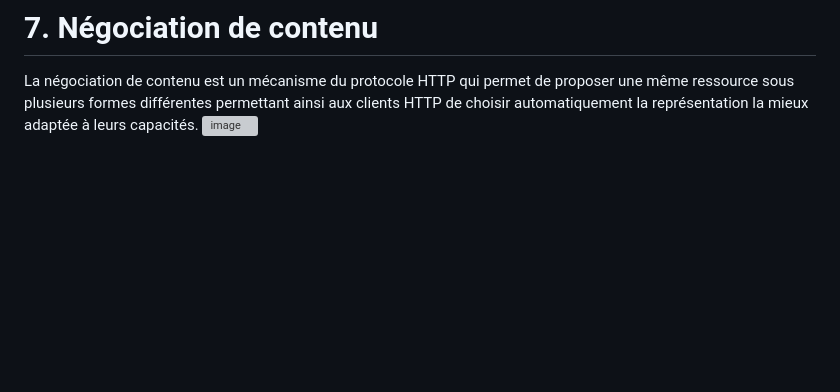
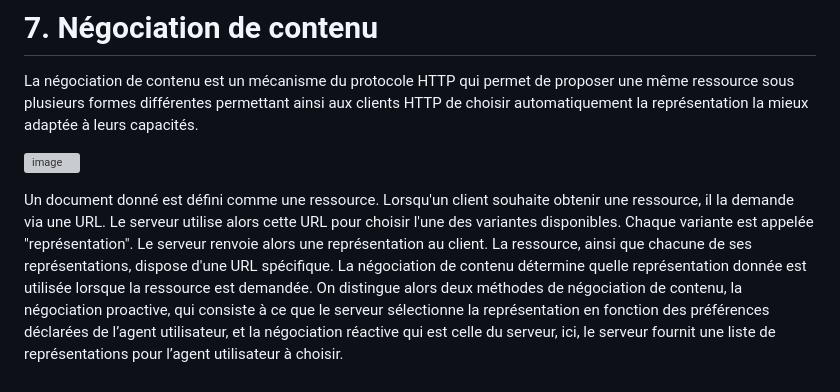
Before and after one commit to KevinCSIO/bloc1, a Markdown page: TD.md, the part around the change. GitHub-like rendering; blank space fills up the shorter version; grey boxes are pictures that could not be loaded.

```diff
--- a/TD.md
+++ b/TD.md
@@ -72,4 +72,8 @@ Ex : 500 -> Internal Server Error	: Erreur interne du serveur
 # 7. Négociation de contenu
 
 La négociation de contenu est un mécanisme du protocole HTTP qui permet de proposer une même ressource sous plusieurs formes différentes permettant ainsi aux clients HTTP de choisir automatiquement la représentation la mieux adaptée à leurs capacités.
+
 ![image](https://developer.mozilla.org/fr/docs/Web/HTTP/Content_negotiation/httpnego.png)
+
+Un document donné est défini comme une ressource. Lorsqu'un client souhaite obtenir une ressource, il la demande via une URL. Le serveur utilise alors cette URL pour choisir l'une des variantes disponibles. Chaque variante est appelée "représentation". Le serveur renvoie alors une représentation au client. La ressource, ainsi que chacune de ses représentations, dispose d'une URL spécifique. La négociation de contenu détermine quelle représentation donnée est utilisée lorsque la ressource est demandée.
+On distingue alors deux méthodes de négociation de contenu, la négociation proactive, qui consiste à ce que le serveur sélectionne la représentation en fonction des préférences déclarées de l’agent utilisateur, et la négociation réactive qui est celle du serveur, ici, le serveur fournit une liste de représentations pour l’agent utilisateur à choisir.
```
